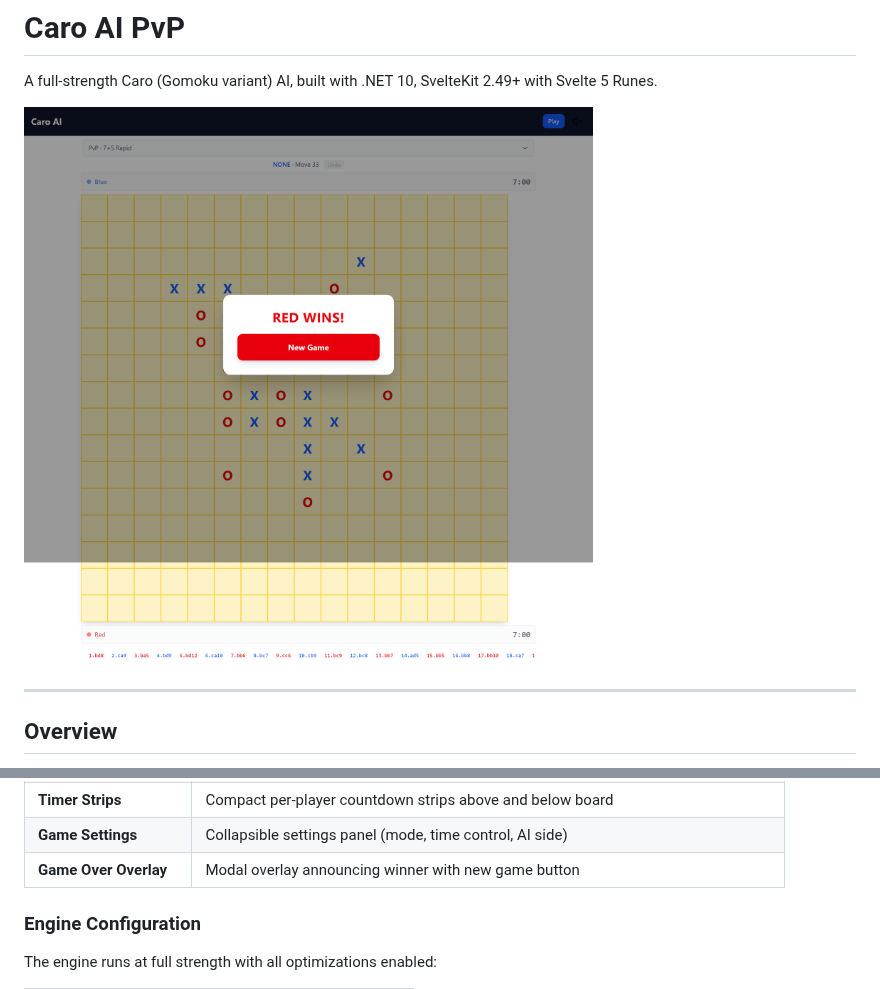
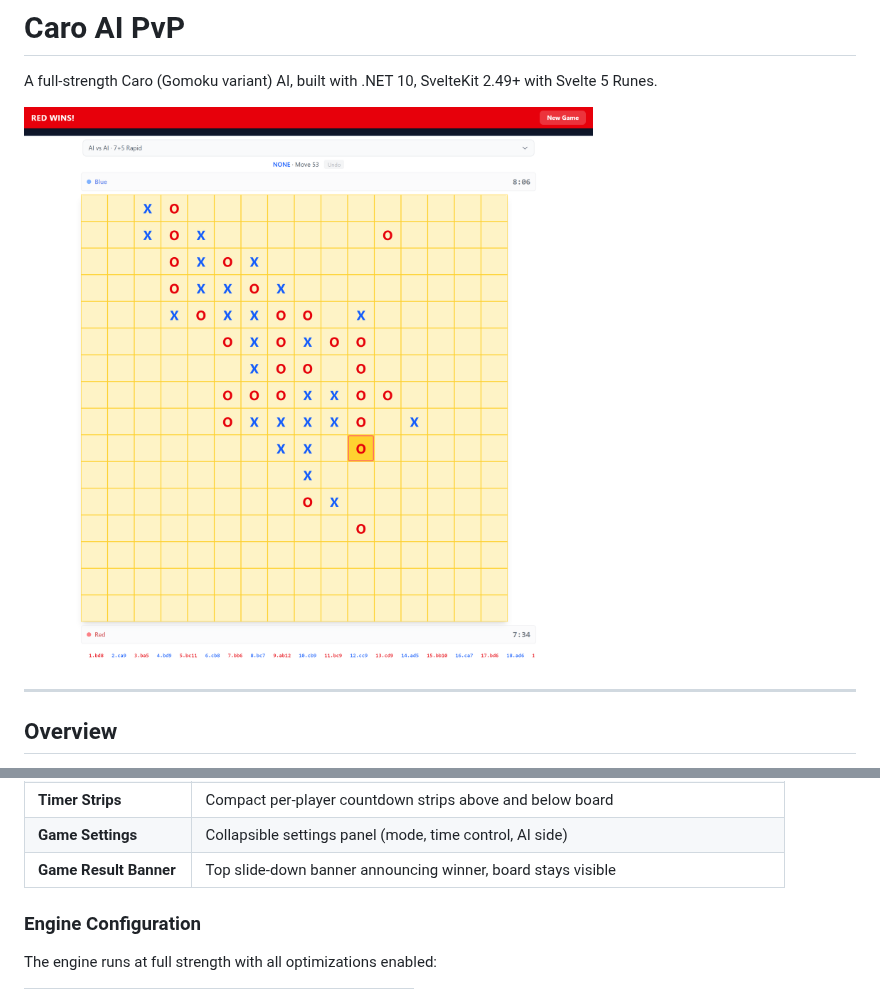
Before and after one commit to lavantien/caro-ai-pvp, a Markdown page: README.md, 2 parts joined by grey strips. Drawn GitHub-style; pictures changed too: screenshot.png.

```diff
--- a/README.md
+++ b/README.md
@@ -94,7 +94,7 @@ Fisher time controls with increment:
 | **AI Thinking Indicator** | Spinner displayed while engine computes |
 | **Timer Strips** | Compact per-player countdown strips above and below board |
 | **Game Settings** | Collapsible settings panel (mode, time control, AI side) |
-| **Game Over Overlay** | Modal overlay announcing winner with new game button |
+| **Game Result Banner** | Top slide-down banner announcing winner, board stays visible |
 
 ### Engine Configuration
 
```
Also changed, not shown: CHANGELOG.md (+21 -0 lines), 1 other file.
